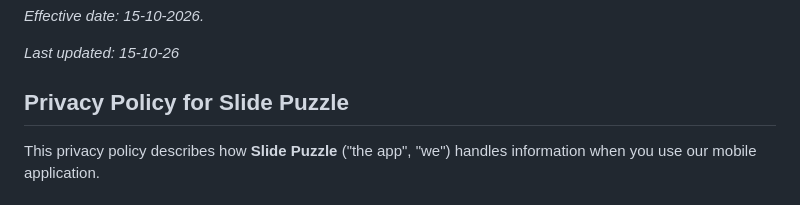
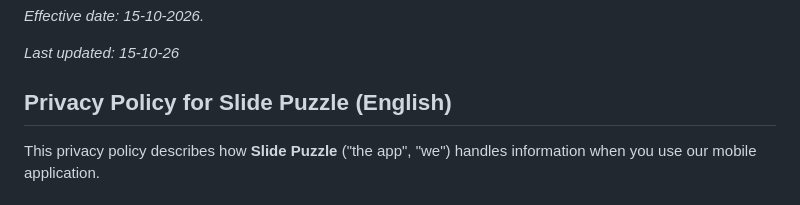
Before and after one commit to chantidev/slidepuzzle, a Markdown page: PRIVACY_POLICY.md, the part around the change. GitHub-like rendering.

Commit message:
Update title of privacy policy document

```diff
--- a/PRIVACY_POLICY.md
+++ b/PRIVACY_POLICY.md
@@ -4,7 +4,7 @@
 
 *Last updated: 15-10-26*
 
-## Privacy Policy for Slide Puzzle
+## Privacy Policy for Slide Puzzle (English)
 
 This privacy policy describes how **Slide Puzzle** ("the app", "we") handles
 information when you use our mobile application.
```
